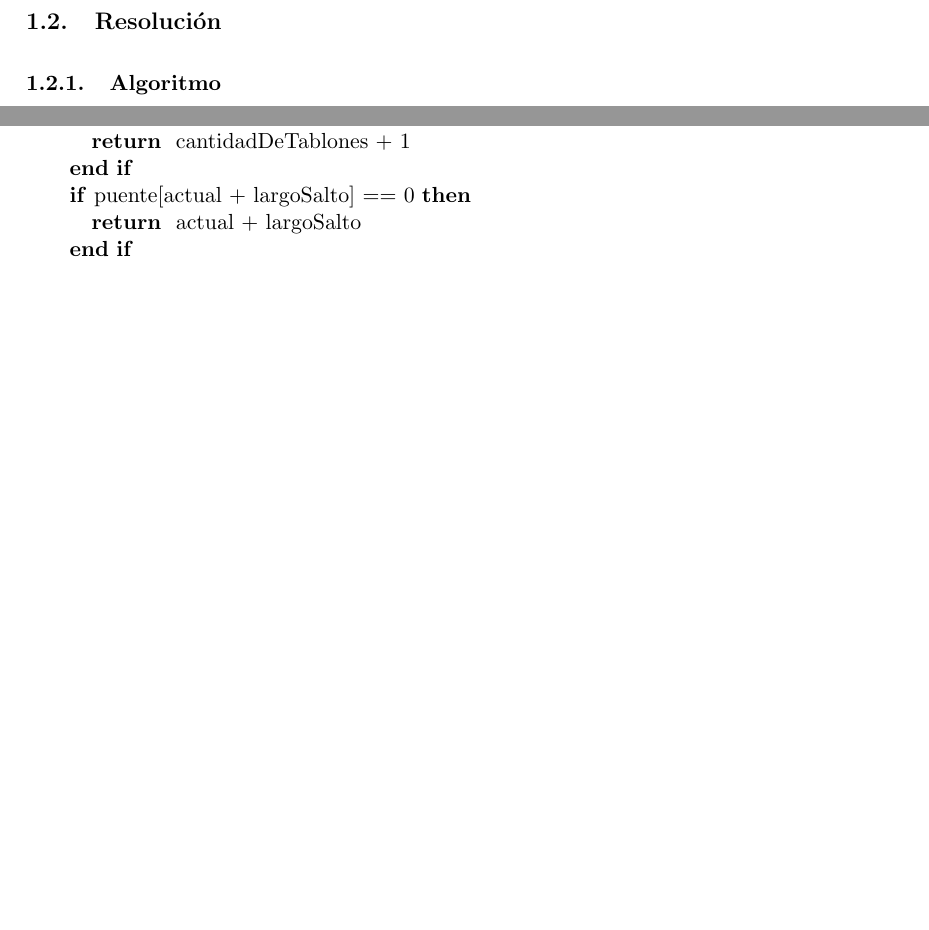
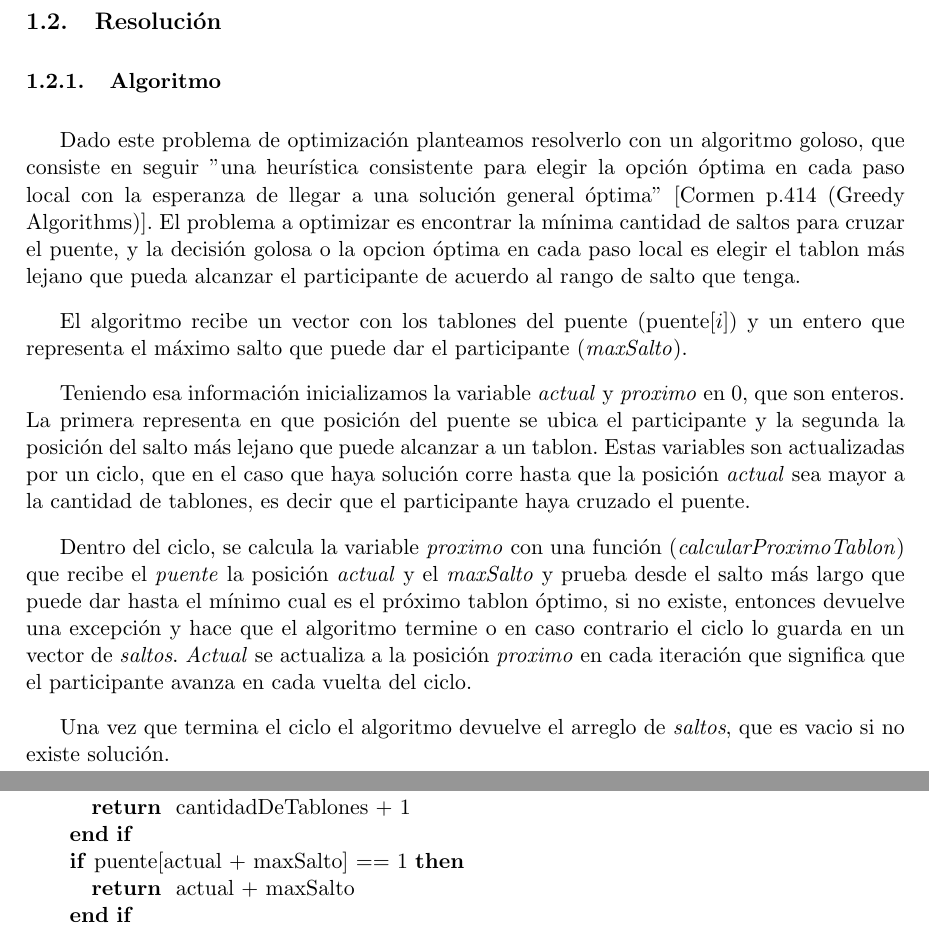
Before and after one commit to fgasperij/algo3-tp1, a LaTeX document (informe/Informe.tex, which reads informe/ej1.tex): two parts of pages 3 and 4 of 8 before the commit and two parts of pages 3 and 4 of 9 after it, joined at a grey line, cut so that both start at the same text, the shorter picture padded with empty space. Compiled offline with pdfLaTeX; a LaTeX package or settings file that is missing is left out.

Commit message:
1.2.1 Resolucion y corregido el pseudocodigo de calcularProximoTablon en el punto 1.2.2, tenia una variable 'largosalto' nunca definida y no daba la solucion querida

```diff
--- a/informe/ej1.tex
+++ b/informe/ej1.tex
@@ -10,6 +10,18 @@ Una configuración más complicada podría ser el puente 0 0 1 0 0 0 1 1 0 0 par
 \subsection{Resoluci\'on}
 \subsubsection{Algoritmo}
 %aca ponemos una descripcion de nuestro algorimtmo, presentamos la variables las estructuras y decimos que hacemos.
+Dado este problema de optimización planteamos resolverlo con un algoritmo goloso, que consiste en seguir ''una heurística consistente para elegir la opción óptima en cada paso local con la esperanza de llegar a una solución general óptima'' [Cormen p.414 (Greedy Algorithms)].
+El problema a optimizar es encontrar la mínima cantidad de saltos para cruzar el puente, y la decisi\'on golosa o la opcion \'optima en cada paso local es elegir el tablon m\'as lejano que pueda alcanzar el participante de acuerdo al rango de salto que tenga.
+
+El algoritmo recibe un vector con los tablones del puente (puente$[i]$) y un entero que representa el máximo salto que puede dar el participante (\textit{maxSalto}).
+
+Teniendo esa informaci\'on inicializamos la variable \textit{actual} y \textit{proximo} en $0$, que son enteros. La primera representa en que posici\'on del puente se ubica el participante y la segunda la posici\'on del salto m\'as lejano que puede alcanzar a un tablon.
+Estas variables son actualizadas por un ciclo, que en el caso que haya soluci\'on corre hasta que la posici\'on \textit{actual} sea mayor a la cantidad de tablones, es decir que el participante haya cruzado el puente.
+
+Dentro del ciclo, se calcula la variable \textit{proximo} con una funci\'on (\textit{calcularProximoTablon}) que recibe el \textit{puente} la posici\'on \textit{actual} y el \textit{maxSalto} y prueba desde el salto m\'as largo que puede dar hasta el m\'inimo cual es el pr\'oximo tablon \'optimo, si no existe, entonces devuelve una excepci\'on y hace que el algoritmo termine o en caso contrario el ciclo lo guarda en un vector de \textit{saltos}.
+\textit{Actual} se actualiza a la posici\'on \textit{proximo} en cada iteraci\'on que significa que el participante avanza en cada vuelta del ciclo.
+
+Una vez que termina el ciclo el algoritmo devuelve el arreglo de \textit{saltos}, que es vacio si no existe soluci\'on.
 
 \subsubsection{Pseudoc\'odigo}
 %aca va el pseudocodigo del problema.
@@ -42,8 +54,8 @@ Una configuración más complicada podría ser el puente 0 0 1 0 0 0 1 1 0 0 par
     \IF {actual $+$ maxSalto $>$ cantidadDeTablones}
         \RETURN cantidadDeTablones $+$ 1
     \ENDIF
-    \IF {puente$[$actual $+$ largoSalto$]$ $==$ 0}
-        \RETURN actual $+$ largoSalto
+    \IF {puente$[$actual $+$ maxSalto$]$ $==$ 1}
+        \RETURN actual $+$ maxSalto
     \ENDIF
     \STATE maxSalto $\gets$ maxSalto $-$ 1
 \ENDWHILE
```
Also changed, not shown: informe/Informe.pdf, 1 other file.
